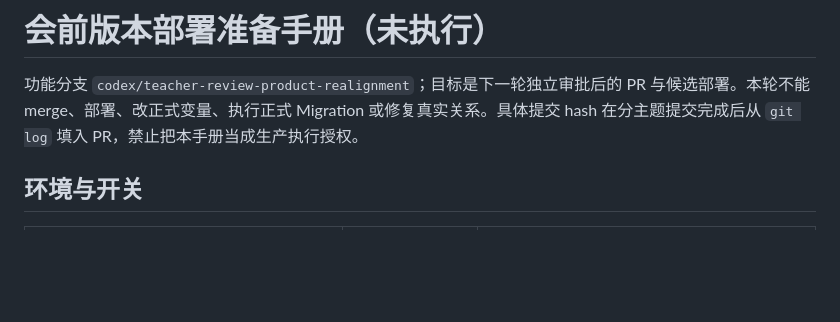
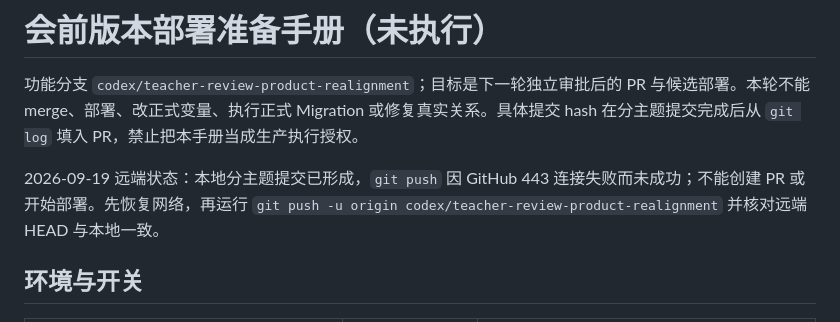
Before and after one commit to irenex107-code/YouthTempo, a Markdown page: docs/TEACHER_REVIEW_DEPLOYMENT_RUNBOOK.md, the part around the change. GitHub-like rendering; blank space fills up the shorter version.

```diff
--- a/docs/TEACHER_REVIEW_DEPLOYMENT_RUNBOOK.md
+++ b/docs/TEACHER_REVIEW_DEPLOYMENT_RUNBOOK.md
@@ -1,6 +1,8 @@
 # 会前版本部署准备手册（未执行）
 
 功能分支 `codex/teacher-review-product-realignment`；目标是下一轮独立审批后的 PR 与候选部署。本轮不能 merge、部署、改正式变量、执行正式 Migration 或修复真实关系。具体提交 hash 在分主题提交完成后从 `git log` 填入 PR，禁止把本手册当成生产执行授权。
+
+2026-09-19 远端状态：本地分主题提交已形成，`git push` 因 GitHub 443 连接失败而未成功；不能创建 PR 或开始部署。先恢复网络，再运行 `git push -u origin codex/teacher-review-product-realignment` 并核对远端 HEAD 与本地一致。
 
 ## 环境与开关
 
```
Also changed, not shown: ROADMAP.md (+2 -0 lines), docs/TEACHER_REVIEW_READINESS.md (+2 -0 lines).
